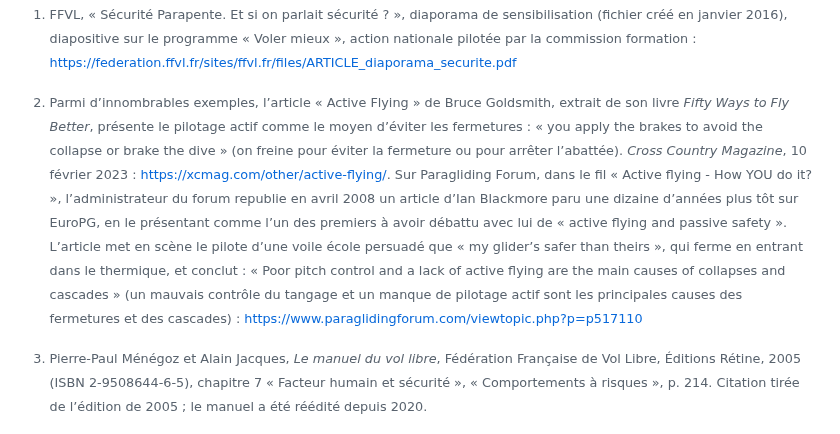
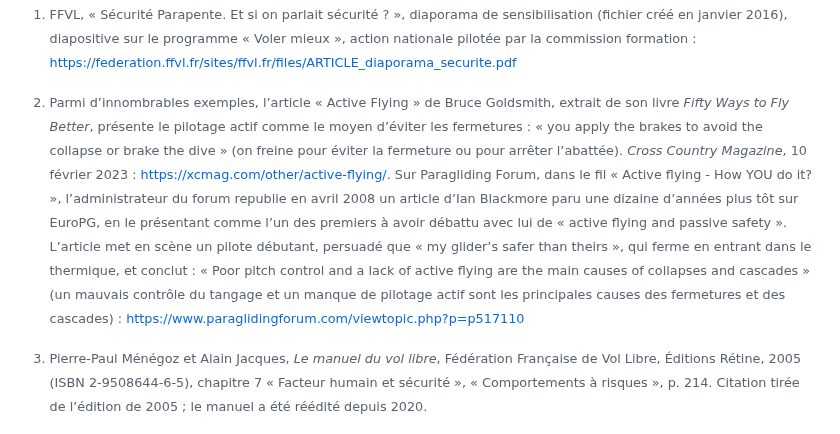
Before and after one commit to julien66/pgsecurite, a Markdown page: chapitres/16-mythe-5.md, the part around the change. Rendered like a GitHub page.

Commit message:
Mythe 5 : précision sur l'exemple de Blackmore
Co-Authored-By: Claude Opus 5.5 <noreply@anthropic.com>
Claude-Session: https://claude.ai/code/session_019ak1B9Q8zoNxpUUcx4WBLJ

```diff
--- a/chapitres/16-mythe-5.md
+++ b/chapitres/16-mythe-5.md
@@ -72,4 +72,4 @@ Lorsque le risque perçu est faible et qu’en même temps, le risque préféren
 
 [^c-voler-mieux]: FFVL, « Sécurité Parapente. Et si on parlait sécurité ? », diaporama de sensibilisation (fichier créé en janvier 2016), diapositive sur le programme « Voler mieux », action nationale pilotée par la commission formation : https://federation.ffvl.fr/sites/ffvl.fr/files/ARTICLE_diaporama_securite.pdf
 
-[^c-active-flying]: Parmi d’innombrables exemples, l’article « Active Flying » de Bruce Goldsmith, extrait de son livre *Fifty Ways to Fly Better*, présente le pilotage actif comme le moyen d’éviter les fermetures : « you apply the brakes to avoid the collapse or brake the dive » (on freine pour éviter la fermeture ou pour arrêter l’abattée). *Cross Country Magazine*, 10 février 2023 : https://xcmag.com/other/active-flying/. Sur Paragliding Forum, dans le fil « Active flying - How YOU do it? », l’administrateur du forum republie en avril 2008 un article d’Ian Blackmore paru une dizaine d’années plus tôt sur EuroPG, en le présentant comme l’un des premiers à avoir débattu avec lui de « active flying and passive safety ». L’article met en scène le pilote d’une voile école persuadé que « my glider’s safer than theirs », qui ferme en entrant dans le thermique, et conclut : « Poor pitch control and a lack of active flying are the main causes of collapses and cascades » (un mauvais contrôle du tangage et un manque de pilotage actif sont les principales causes des fermetures et des cascades) : https://www.paraglidingforum.com/viewtopic.php?p=p517110
+[^c-active-flying]: Parmi d’innombrables exemples, l’article « Active Flying » de Bruce Goldsmith, extrait de son livre *Fifty Ways to Fly Better*, présente le pilotage actif comme le moyen d’éviter les fermetures : « you apply the brakes to avoid the collapse or brake the dive » (on freine pour éviter la fermeture ou pour arrêter l’abattée). *Cross Country Magazine*, 10 février 2023 : https://xcmag.com/other/active-flying/. Sur Paragliding Forum, dans le fil « Active flying - How YOU do it? », l’administrateur du forum republie en avril 2008 un article d’Ian Blackmore paru une dizaine d’années plus tôt sur EuroPG, en le présentant comme l’un des premiers à avoir débattu avec lui de « active flying and passive safety ». L’article met en scène un pilote débutant, persuadé que « my glider’s safer than theirs », qui ferme en entrant dans le thermique, et conclut : « Poor pitch control and a lack of active flying are the main causes of collapses and cascades » (un mauvais contrôle du tangage et un manque de pilotage actif sont les principales causes des fermetures et des cascades) : https://www.paraglidingforum.com/viewtopic.php?p=p517110
```
